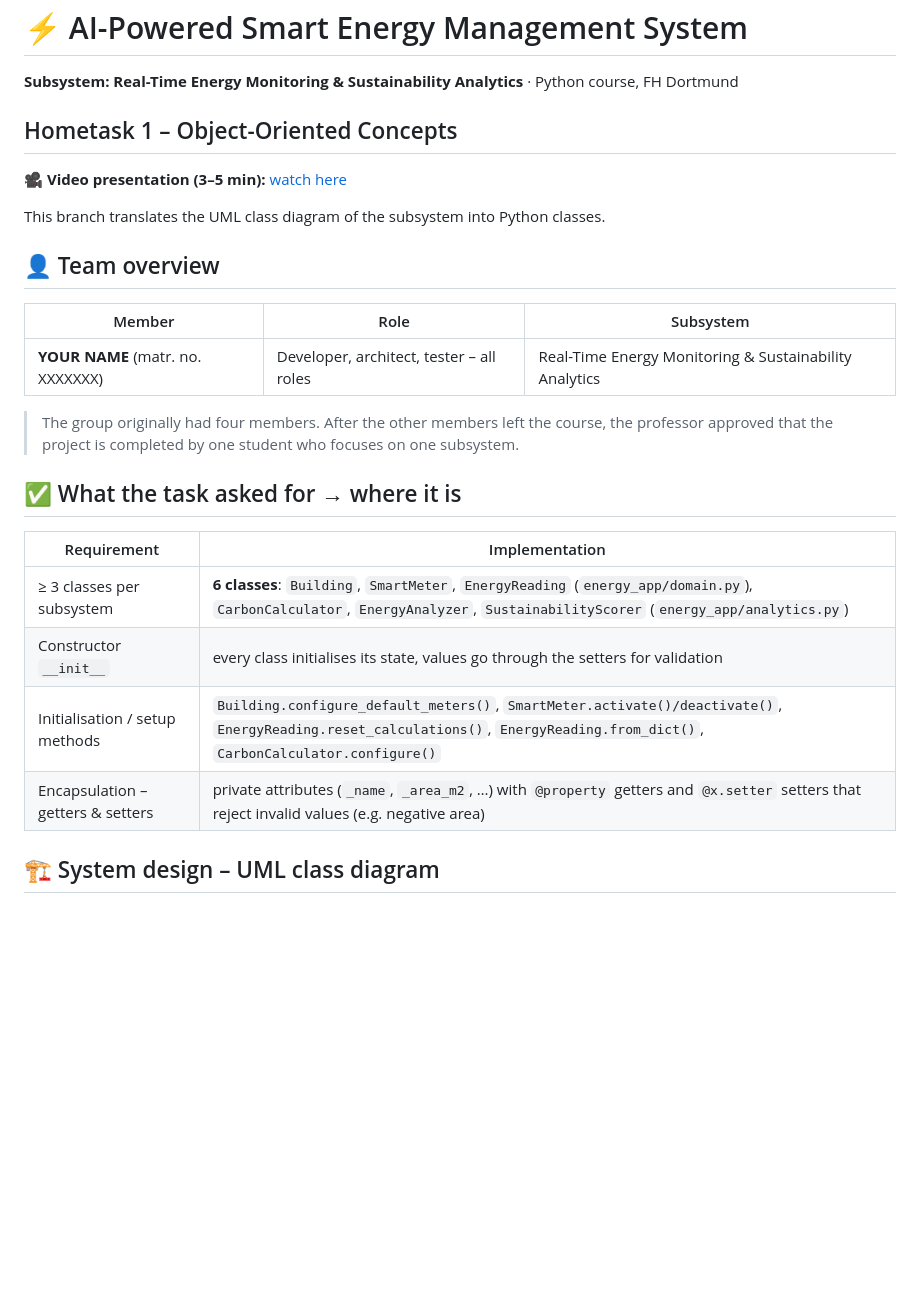
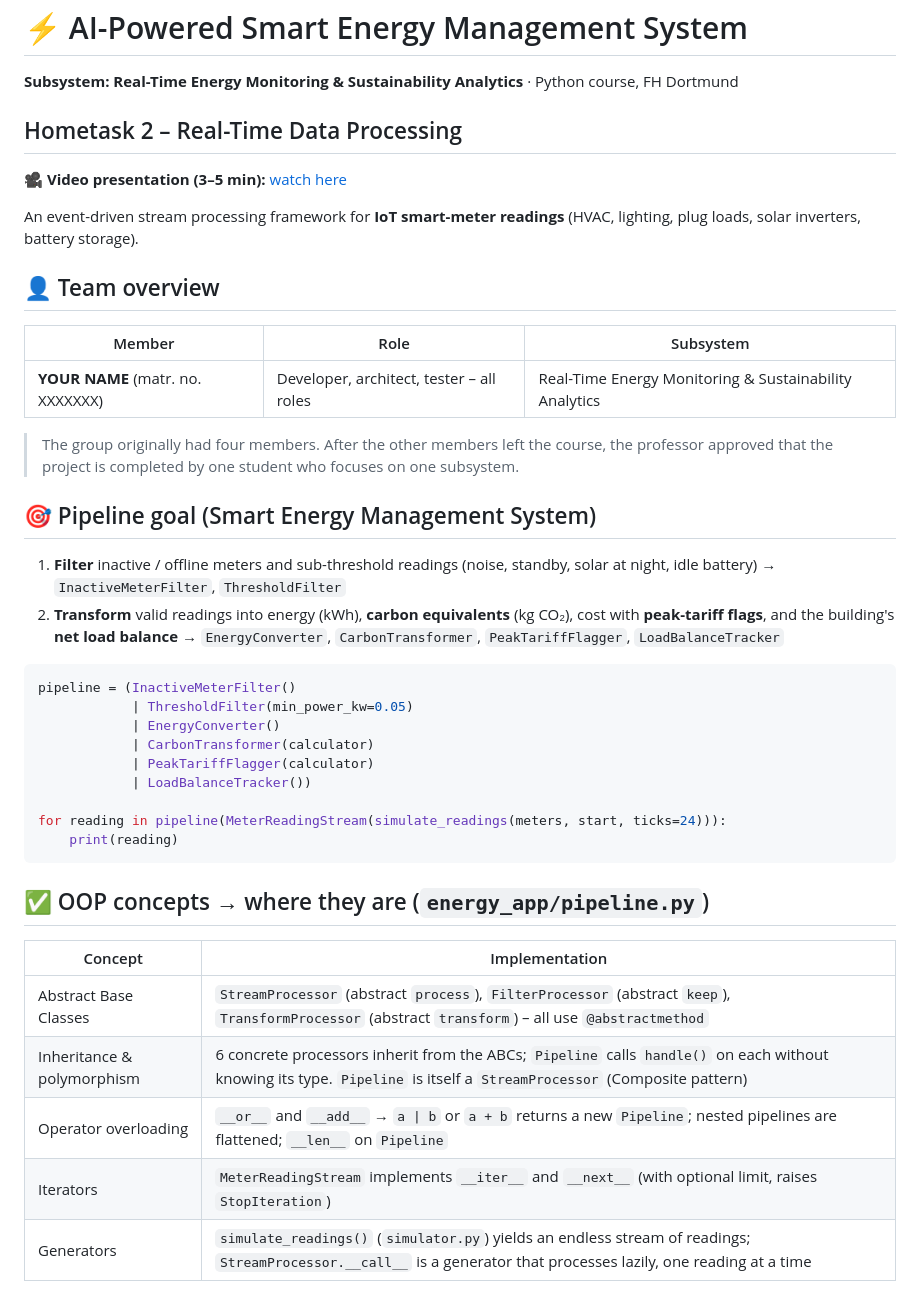
Before and after one commit to abhnasim/smart-energy-monitor, a Markdown page: README.md, the part around one of its changes. GitHub-like rendering; blank space fills up the shorter version.

````diff
--- a/README.md
+++ b/README.md
@@ -2,11 +2,12 @@
 
 **Subsystem: Real-Time Energy Monitoring & Sustainability Analytics** · Python course, FH Dortmund
 
-## Hometask 1 – Object-Oriented Concepts
+## Hometask 2 – Real-Time Data Processing
 
 🎥 **Video presentation (3–5 min):** [watch here](PASTE_YOUR_VIDEO_LINK_HERE)
 
-This branch translates the UML class diagram of the subsystem into Python classes.
+An event-driven stream processing framework for **IoT smart-meter readings** (HVAC, lighting, plug loads,
+solar inverters, battery storage).
 
 ## 👤 Team overview
 
@@ -17,13 +18,33 @@ This branch translates the UML class diagram of the subsystem into Python classe
 > The group originally had four members. After the other members left the course, the professor
 > approved that the project is completed by one student who focuses on one subsystem.
 
-## ✅ What the task asked for → where it is
+## 🎯 Pipeline goal (Smart Energy Management System)
 
-| Requirement | Implementation |
-|-------------|----------------|
-| ≥ 3 classes per subsystem | **6 classes**: `Building`, `SmartMeter`, `EnergyReading` (`energy_app/domain.py`), `CarbonCalculator`, `EnergyAnalyzer`, `SustainabilityScorer` (`energy_app/analytics.py`) |
-| Constructor `__init__` | every class initialises its state, values go through the setters for validation |
-| Initialisation / setup methods | `Building.configure_default_meters()`, `SmartMeter.activate()/deactivate()`, `EnergyReading.reset_calculations()`, `EnergyReading.from_dict()`, `CarbonCalculator.configure()` |
-| Encapsulation – getters & setters | private attributes (`_name`, `_area_m2`, …) with `@property` getters and `@x.setter` setters that reject invalid values (e.g. negative area) |
+1. **Filter** inactive / offline meters and sub-threshold readings (noise, standby, solar at night, idle battery)
+   → `InactiveMeterFilter`, `ThresholdFilter`
+2. **Transform** valid readings into energy (kWh), **carbon equivalents** (kg CO₂), cost with
+   **peak-tariff flags**, and the building's **net load balance**
+   → `EnergyConverter`, `CarbonTransformer`, `PeakTariffFlagger`, `LoadBalanceTracker`
 
-## 🏗️ System design – UML class diagram
+```python
+pipeline = (InactiveMeterFilter()
+            | ThresholdFilter(min_power_kw=0.05)
+            | EnergyConverter()
+            | CarbonTransformer(calculator)
+            | PeakTariffFlagger(calculator)
+            | LoadBalanceTracker())
+
+for reading in pipeline(MeterReadingStream(simulate_readings(meters, start, ticks=24))):
+    print(reading)
+```
+
+## ✅ OOP concepts → where they are (`energy_app/pipeline.py`)
+
+| Concept | Implementation |
+|---------|----------------|
+| Abstract Base Classes | `StreamProcessor` (abstract `process`), `FilterProcessor` (abstract `keep`), `TransformProcessor` (abstract `transform`) – all use `@abstractmethod` |
+| Inheritance & polymorphism | 6 concrete processors inherit from the ABCs; `Pipeline` calls `handle()` on each without knowing its type. `Pipeline` is itself a `StreamProcessor` (Composite pattern) |
+| Operator overloading | `__or__` and `__add__` → `a \| b` or `a + b` returns a new `Pipeline`; nested pipelines are flattened; `__len__` on `Pipeline` |
+| Iterators | `MeterReadingStream` implements `__iter__` and `__next__` (with optional limit, raises `StopIteration`) |
+| Generators | `simulate_readings()` (`simulator.py`) yields an endless stream of readings; `StreamProcessor.__call__` is a generator that processes lazily, one reading at a time |
+
````
Also changed, not shown: other parts of README.md (+15 -14 lines), docs/uml/2_pipeline.png (added), docs/uml/4_architecture.png (added), 5 other files.
